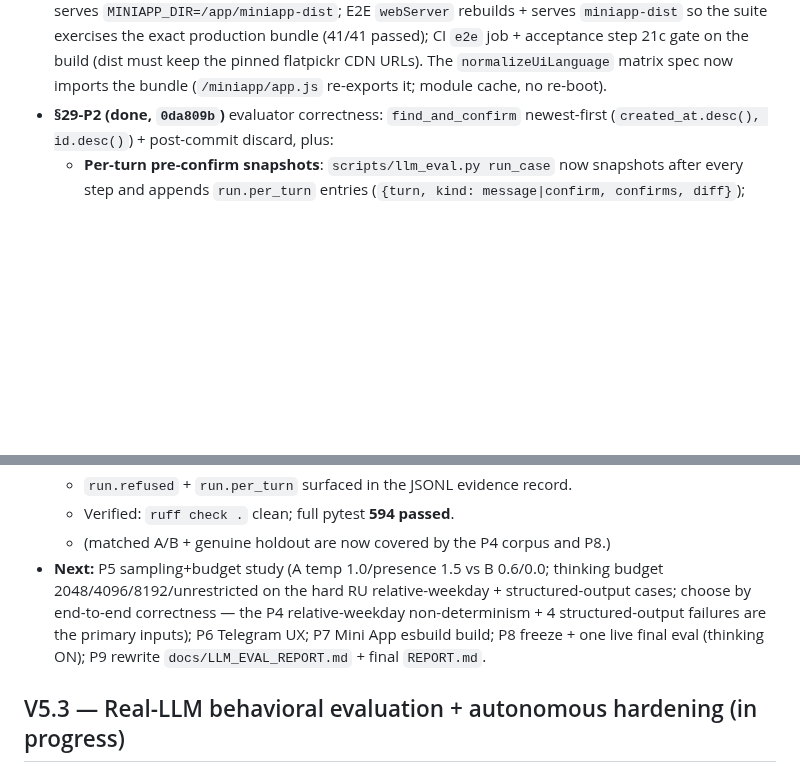
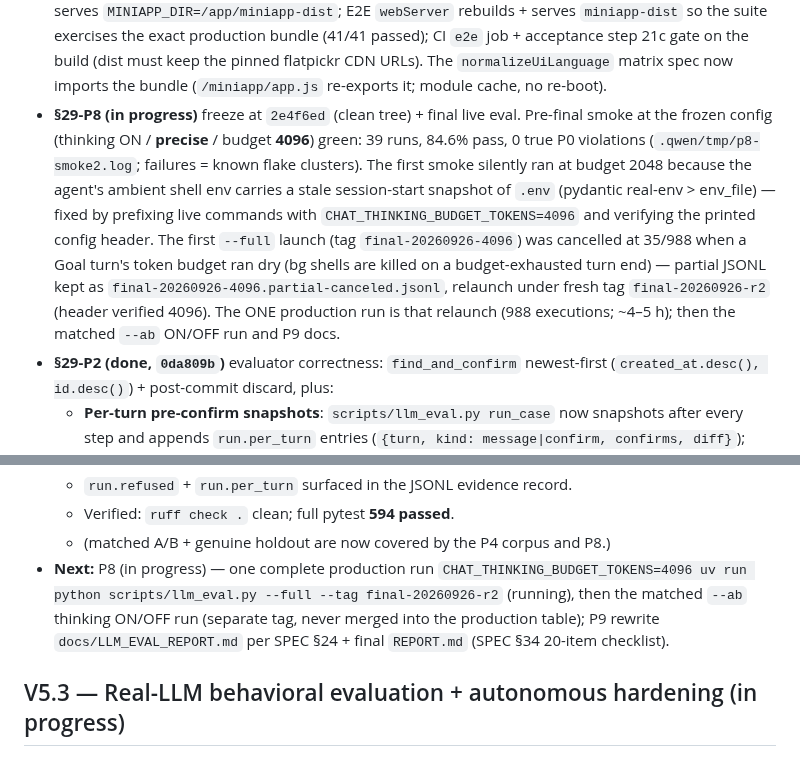
Before and after one commit to LedyBacer/telegram-assistant, a Markdown page: PROGRESS.md, 2 parts joined by grey strips. Drawn GitHub-style; blank space fills up the shorter version.

Commit message:
V5.4 P8: record pre-final smoke (green @4096) and full-run relaunch; fix stale Next section

```diff
--- a/PROGRESS.md
+++ b/PROGRESS.md
@@ -168,6 +168,21 @@ entity-resolution / calendar CRUD / NL deletion each ≥95%); structured output
   on the build (dist must keep the pinned flatpickr CDN URLs). The
   `normalizeUiLanguage` matrix spec now imports the bundle
   (`/miniapp/app.js` re-exports it; module cache, no re-boot).
+- **§29-P8 (in progress)** freeze at `2e4f6ed` (clean tree) + final live eval.
+  Pre-final smoke at the frozen config (thinking ON / **precise** / budget
+  **4096**) green: 39 runs, 84.6% pass, 0 true P0 violations
+  (`.qwen/tmp/p8-smoke2.log`; failures = known flake clusters). The first
+  smoke silently ran at budget 2048 because the agent's ambient shell env
+  carries a stale session-start snapshot of `.env` (pydantic real-env >
+  env_file) — fixed by prefixing live commands with
+  `CHAT_THINKING_BUDGET_TOKENS=4096` and verifying the printed config header.
+  The first `--full` launch (tag `final-20260926-4096`) was cancelled at
+  35/988 when a Goal turn's token budget ran dry (bg shells are killed on a
+  budget-exhausted turn end) — partial JSONL kept as
+  `final-20260926-4096.partial-canceled.jsonl`, relaunch under fresh tag
+  `final-20260926-r2` (header verified 4096). The ONE production run is that
+  relaunch (988 executions; ~4–5 h); then the matched `--ab` ON/OFF run and
+  P9 docs.
 - **§29-P2 (done, `0da809b`)** evaluator correctness:
   `find_and_confirm` newest-first (`created_at.desc(), id.desc()`) + post-commit
   discard, plus:
@@ -191,13 +206,12 @@ entity-resolution / calendar CRUD / NL deletion each ≥95%); structured output
   - `run.refused` + `run.per_turn` surfaced in the JSONL evidence record.
   - Verified: `ruff check .` clean; full pytest **594 passed**.
   - (matched A/B + genuine holdout are now covered by the P4 corpus and P8.)
-- **Next:** P5 sampling+budget study (A temp 1.0/presence 1.5 vs B 0.6/0.0;
-  thinking budget 2048/4096/8192/unrestricted on the hard RU relative-weekday +
-  structured-output cases; choose by end-to-end correctness — the P4
-  relative-weekday non-determinism + 4 structured-output failures are the
-  primary inputs); P6 Telegram UX; P7 Mini App esbuild build; P8 freeze + one
-  live final eval (thinking ON); P9 rewrite `docs/LLM_EVAL_REPORT.md` + final
-  `REPORT.md`.
+- **Next:** P8 (in progress) — one complete production run
+  `CHAT_THINKING_BUDGET_TOKENS=4096 uv run python scripts/llm_eval.py --full
+  --tag final-20260926-r2` (running), then the matched `--ab` thinking
+  ON/OFF run (separate tag, never merged into the production table);
+  P9 rewrite `docs/LLM_EVAL_REPORT.md` per SPEC §24 + final `REPORT.md`
+  (SPEC §34 20-item checklist).
 
 ## V5.3 — Real-LLM behavioral evaluation + autonomous hardening (in progress)
 
```
